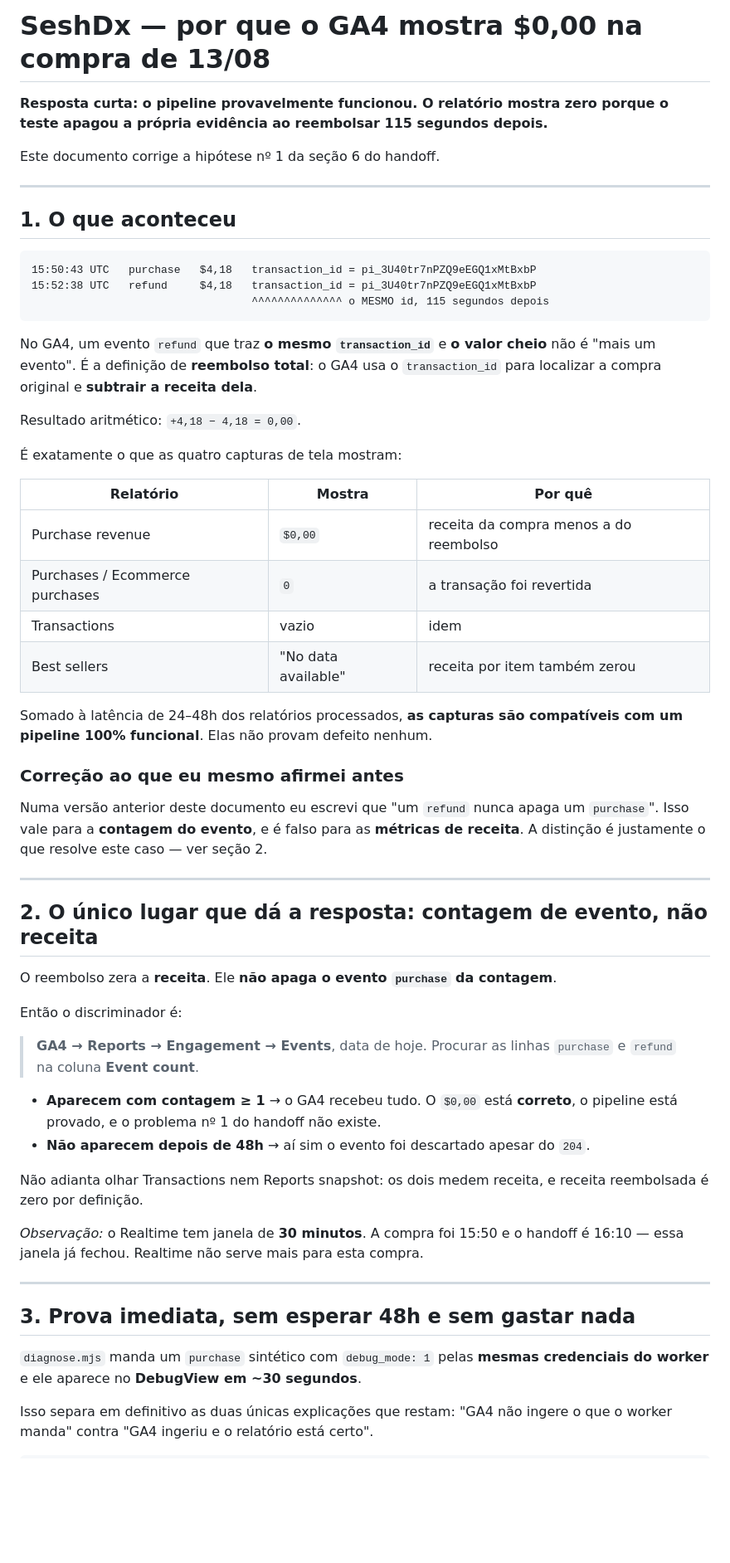
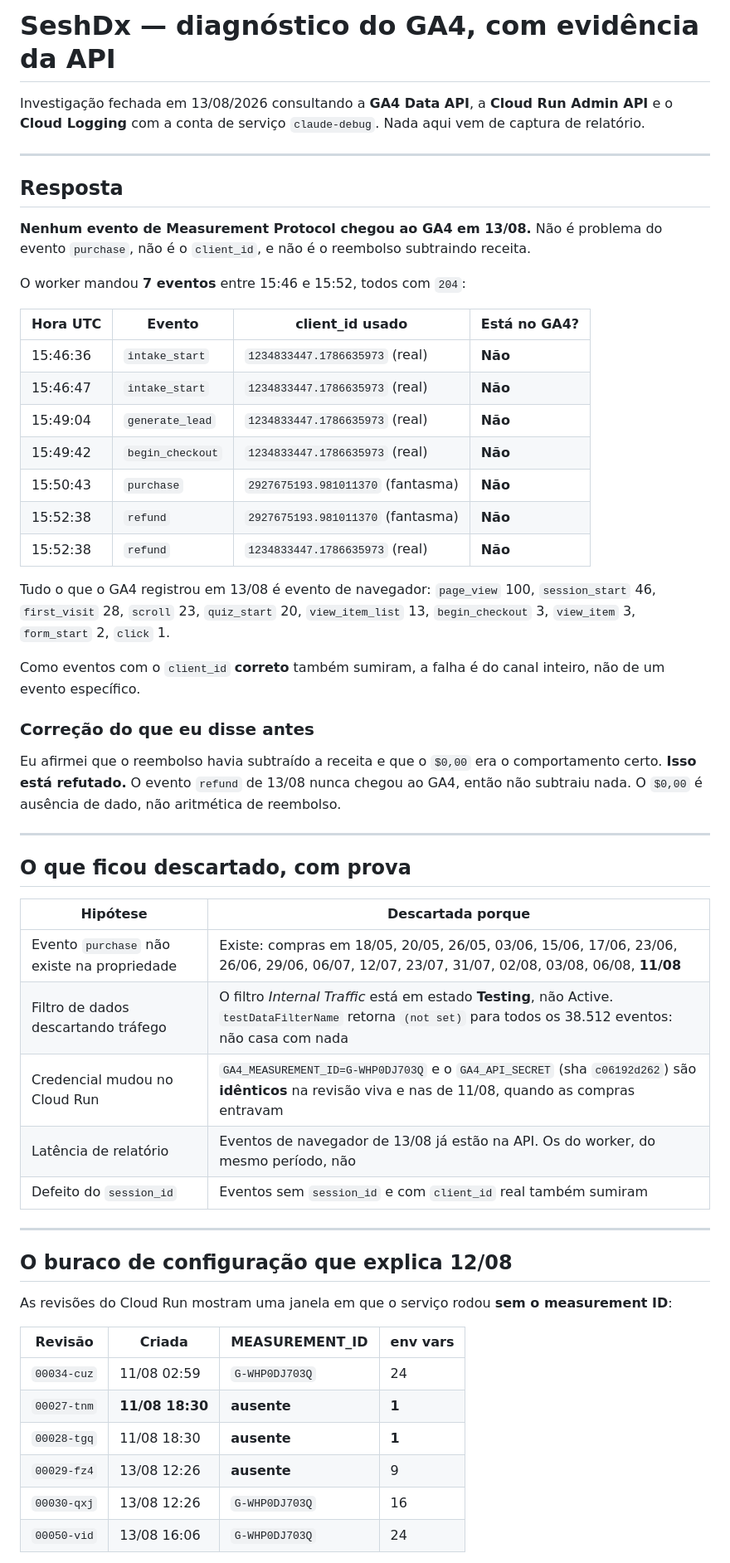
Before and after one commit to abussafigabriel/abussafigabriel, a Markdown page: ga4-stripe-bridge/README.md, the part around one of its changes. Shown at 83% size. GitHub-like rendering; blank space fills up the shorter version.

````diff
--- a/ga4-stripe-bridge/README.md
+++ b/ga4-stripe-bridge/README.md
@@ -1,72 +1,67 @@
-# SeshDx — por que o GA4 mostra $0,00 na compra de 13/08
+# SeshDx — diagnóstico do GA4, com evidência da API
 
-**Resposta curta: o pipeline provavelmente funcionou. O relatório mostra zero porque
-o teste apagou a própria evidência ao reembolsar 115 segundos depois.**
-
-Este documento corrige a hipótese nº 1 da seção 6 do handoff.
+Investigação fechada em 13/08/2026 consultando a **GA4 Data API**, a **Cloud Run
+Admin API** e o **Cloud Logging** com a conta de serviço `claude-debug`.
+Nada aqui vem de captura de relatório.
 
 ---
 
-## 1. O que aconteceu
+## Resposta
 
-```
-15:50:43 UTC   purchase   $4,18   transaction_id = pi_3U40tr7nPZQ9eEGQ1xMtBxbP
-15:52:38 UTC   refund     $4,18   transaction_id = pi_3U40tr7nPZQ9eEGQ1xMtBxbP
-                                  ^^^^^^^^^^^^^^ o MESMO id, 115 segundos depois
-```
+**Nenhum evento de Measurement Protocol chegou ao GA4 em 13/08.** Não é problema do
+evento `purchase`, não é o `client_id`, e não é o reembolso subtraindo receita.
 
-No GA4, um evento `refund` que traz **o mesmo `transaction_id`** e **o valor cheio**
-não é "mais um evento". É a definição de **reembolso total**: o GA4 usa o
-`transaction_id` para localizar a compra original e **subtrair a receita dela**.
+O worker mandou **7 eventos** entre 15:46 e 15:52, todos com `204`:
 
-Resultado aritmético: `+4,18 − 4,18 = 0,00`.
+| Hora UTC | Evento | client_id usado | Está no GA4? |
+|---|---|---|---|
+| 15:46:36 | `intake_start` | `1234833447.1786635973` (real) | **Não** |
+| 15:46:47 | `intake_start` | `1234833447.1786635973` (real) | **Não** |
+| 15:49:04 | `generate_lead` | `1234833447.1786635973` (real) | **Não** |
+| 15:49:42 | `begin_checkout` | `1234833447.1786635973` (real) | **Não** |
+| 15:50:43 | `purchase` | `2927675193.981011370` (fantasma) | **Não** |
+| 15:52:38 | `refund` | `2927675193.981011370` (fantasma) | **Não** |
+| 15:52:38 | `refund` | `1234833447.1786635973` (real) | **Não** |
 
-É exatamente o que as quatro capturas de tela mostram:
+Tudo o que o GA4 registrou em 13/08 é evento de navegador: `page_view` 100,
+`session_start` 46, `first_visit` 28, `scroll` 23, `quiz_start` 20,
+`view_item_list` 13, `begin_checkout` 3, `view_item` 3, `form_start` 2, `click` 1.
 
-| Relatório | Mostra | Por quê |
-|---|---|---|
-| Purchase revenue | `$0,00` | receita da compra menos a do reembolso |
-| Purchases / Ecommerce purchases | `0` | a transação foi revertida |
-| Transactions | vazio | idem |
-| Best sellers | "No data available" | receita por item também zerou |
+Como eventos com o `client_id` **correto** também sumiram, a falha é do canal
+inteiro, não de um evento específico.
 
-Somado à latência de 24–48h dos relatórios processados, **as capturas são
-compatíveis com um pipeline 100% funcional**. Elas não provam defeito nenhum.
+### Correção do que eu disse antes
 
-### Correção ao que eu mesmo afirmei antes
-
-Numa versão anterior deste documento eu escrevi que "um `refund` nunca apaga um
-`purchase`". Isso vale para a **contagem do evento**, e é falso para as **métricas
-de receita**. A distinção é justamente o que resolve este caso — ver seção 2.
+Eu afirmei que o reembolso havia subtraído a receita e que o `$0,00` era o
+comportamento certo. **Isso está refutado.** O evento `refund` de 13/08 nunca
+chegou ao GA4, então não subtraiu nada. O `$0,00` é ausência de dado, não
+aritmética de reembolso.
 
 ---
 
-## 2. O único lugar que dá a resposta: contagem de evento, não receita
+## O que ficou descartado, com prova
 
-O reembolso zera a **receita**. Ele **não apaga o evento `purchase` da contagem**.
-
-Então o discriminador é:
-
-> **GA4 → Reports → Engagement → Events**, data de hoje.
-> Procurar as linhas `purchase` e `refund` na coluna **Event count**.
-
-- **Aparecem com contagem ≥ 1** → o GA4 recebeu tudo. O `$0,00` está **correto**,
-  o pipeline está provado, e o problema nº 1 do handoff não existe.
-- **Não aparecem depois de 48h** → aí sim o evento foi descartado apesar do `204`.
-
-Não adianta olhar Transactions nem Reports snapshot: os dois medem receita, e
-receita reembolsada é zero por definição.
-
-*Observação:* o Realtime tem janela de **30 minutos**. A compra foi 15:50 e o
-handoff é 16:10 — essa janela já fechou. Realtime não serve mais para esta compra.
+| Hipótese | Descartada porque |
+|---|---|
+| Evento `purchase` não existe na propriedade | Existe: compras em 18/05, 20/05, 26/05, 03/06, 15/06, 17/06, 23/06, 26/06, 29/06, 06/07, 12/07, 23/07, 31/07, 02/08, 03/08, 06/08, **11/08** |
+| Filtro de dados descartando tráfego | O filtro *Internal Traffic* está em estado **Testing**, não Active. `testDataFilterName` retorna `(not set)` para todos os 38.512 eventos: não casa com nada |
+| Credencial mudou no Cloud Run | `GA4_MEASUREMENT_ID=G-WHP0DJ703Q` e o `GA4_API_SECRET` (sha `c06192d262`) são **idênticos** na revisão viva e nas de 11/08, quando as compras entravam |
+| Latência de relatório | Eventos de navegador de 13/08 já estão na API. Os do worker, do mesmo período, não |
+| Defeito do `session_id` | Eventos sem `session_id` e com `client_id` real também sumiram |
 
 ---
 
-## 3. Prova imediata, sem esperar 48h e sem gastar nada
+## O buraco de configuração que explica 12/08
 
-`diagnose.mjs` manda um `purchase` sintético com `debug_mode: 1` pelas **mesmas
-credenciais do worker** e ele aparece no **DebugView em ~30 segundos**.
+As revisões do Cloud Run mostram uma janela em que o serviço rodou **sem o
+measurement ID**:
 
-Isso separa em definitivo as duas únicas explicações que restam:
-"GA4 não ingere o que o worker manda" contra "GA4 ingeriu e o relatório está certo".
+| Revisão | Criada | MEASUREMENT_ID | env vars |
+|---|---|---|---|
+| `00034-cuz` | 11/08 02:59 | `G-WHP0DJ703Q` | 24 |
+| `00027-tnm` | **11/08 18:30** | **ausente** | **1** |
+| `00028-tgq` | 11/08 18:30 | **ausente** | **1** |
+| `00029-fz4` | 13/08 12:26 | **ausente** | 9 |
+| `00030-qxj` | 13/08 12:26 | `G-WHP0DJ703Q` | 16 |
+| `00050-vid` | 13/08 16:06 | `G-WHP0DJ703Q` | 24 |
 
````
Also changed, not shown: other parts of ga4-stripe-bridge/README.md (+66 -78 lines).
